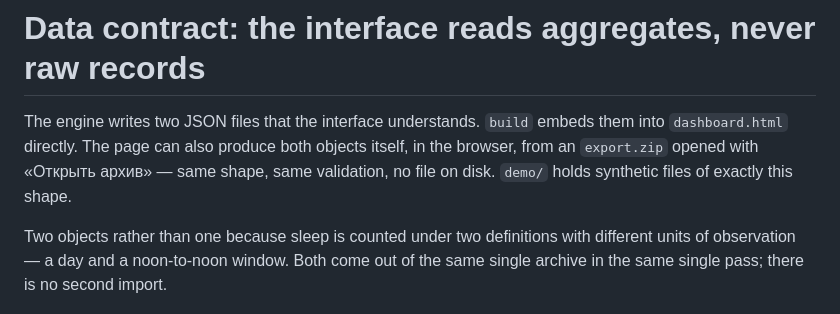
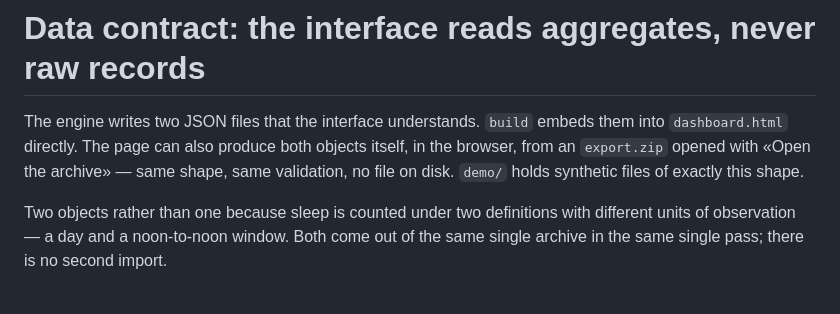
Before and after one commit to blashkin/health-dashboard-public, a Markdown page: docs/DATA_CONTRACT.md, the part around the change. GitHub-like rendering.

```diff
--- a/docs/DATA_CONTRACT.md
+++ b/docs/DATA_CONTRACT.md
@@ -2,7 +2,7 @@
 
 The engine writes two JSON files that the interface understands. `build` embeds them
 into `dashboard.html` directly. The page can also produce both objects itself, in the
-browser, from an `export.zip` opened with «Открыть архив» — same shape, same
+browser, from an `export.zip` opened with «Open the archive» — same shape, same
 validation, no file on disk. `demo/` holds synthetic files of exactly this shape.
 
 Two objects rather than one because sleep is counted under two definitions with
```
Also changed, not shown: README.md (+3 -3 lines), docs/DEVELOPMENT.md (+1 -1 lines).
